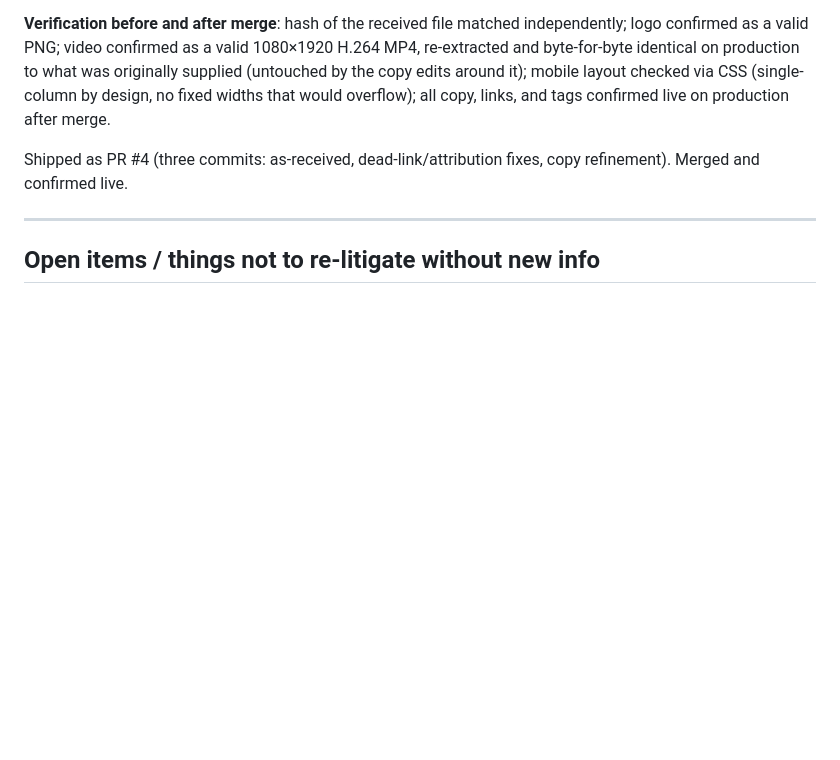
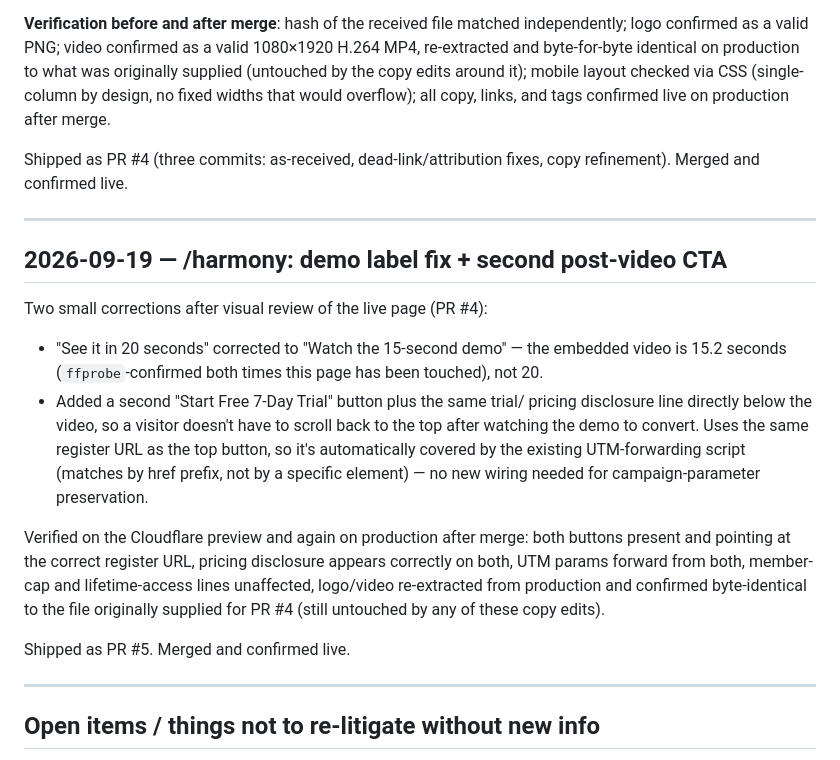
Before and after one commit to McDEE1311/lotus-site, a Markdown page: BUILD_LOG.md, the part around the change. Rendered like a GitHub page; blank space fills up the shorter version.

Commit message:
Log /harmony demo-label fix and second CTA in BUILD_LOG
Documents PR #5: the 20s->15s demo label correction and the second
signup CTA added below the video, plus the pre/post-merge verification
performed.

Co-Authored-By: Claude Sonnet 5 <noreply@anthropic.com>

```diff
--- a/BUILD_LOG.md
+++ b/BUILD_LOG.md
@@ -248,6 +248,32 @@ copy refinement). Merged and confirmed live.
 
 ---
 
+## 2026-09-19 — /harmony: demo label fix + second post-video CTA
+
+Two small corrections after visual review of the live page (PR #4):
+
+- "See it in 20 seconds" corrected to "Watch the 15-second demo" — the
+  embedded video is 15.2 seconds (`ffprobe`-confirmed both times this page
+  has been touched), not 20.
+- Added a second "Start Free 7-Day Trial" button plus the same trial/
+  pricing disclosure line directly below the video, so a visitor doesn't
+  have to scroll back to the top after watching the demo to convert. Uses
+  the same register URL as the top button, so it's automatically covered by
+  the existing UTM-forwarding script (matches by href prefix, not by a
+  specific element) — no new wiring needed for campaign-parameter
+  preservation.
+
+Verified on the Cloudflare preview and again on production after merge:
+both buttons present and pointing at the correct register URL, pricing
+disclosure appears correctly on both, UTM params forward from both, member-
+cap and lifetime-access lines unaffected, logo/video re-extracted from
+production and confirmed byte-identical to the file originally supplied for
+PR #4 (still untouched by any of these copy edits).
+
+Shipped as PR #5. Merged and confirmed live.
+
+---
+
 ## Open items / things not to re-litigate without new info
 
 - Pricing stays "Custom Quote" until there's real client data. Don't add
```
